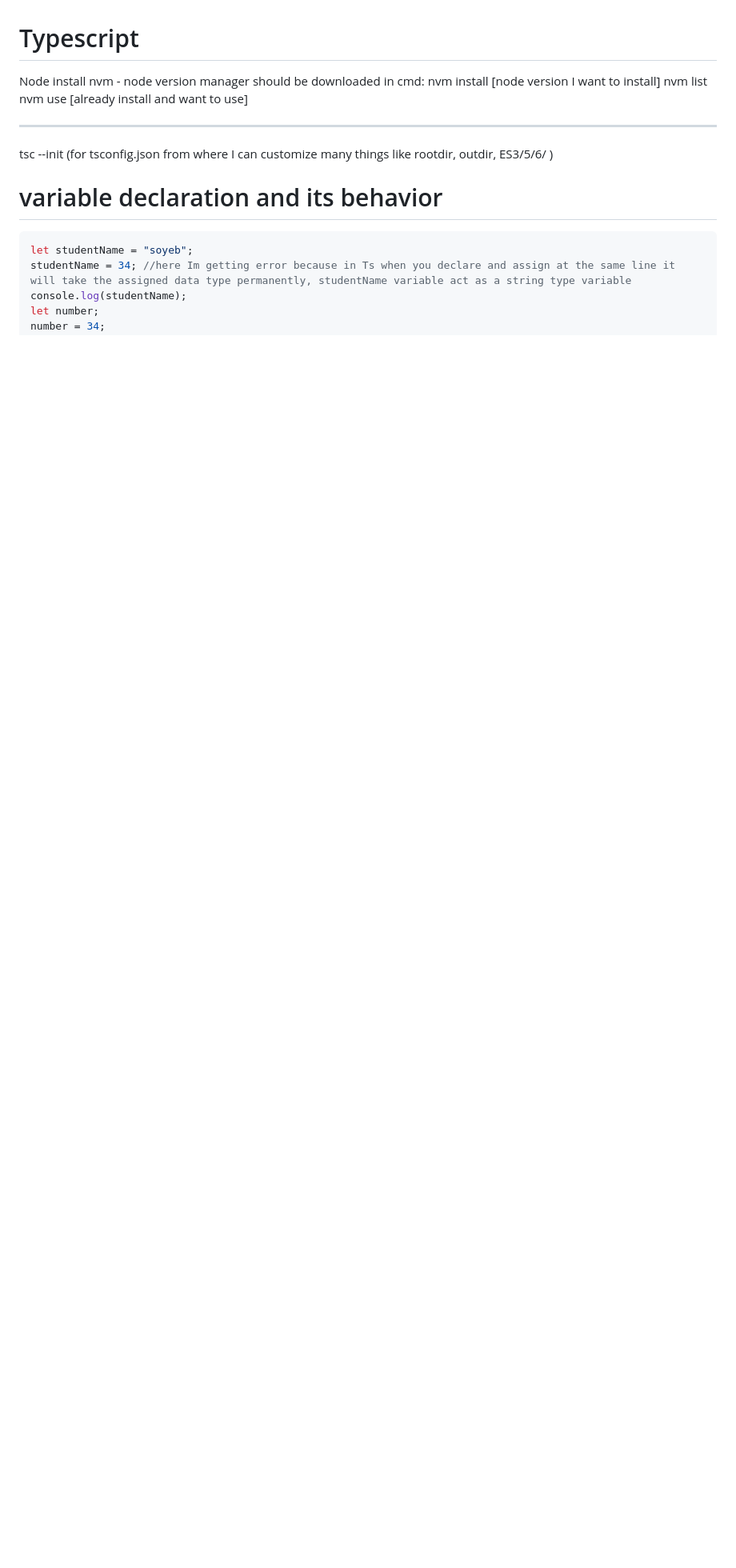
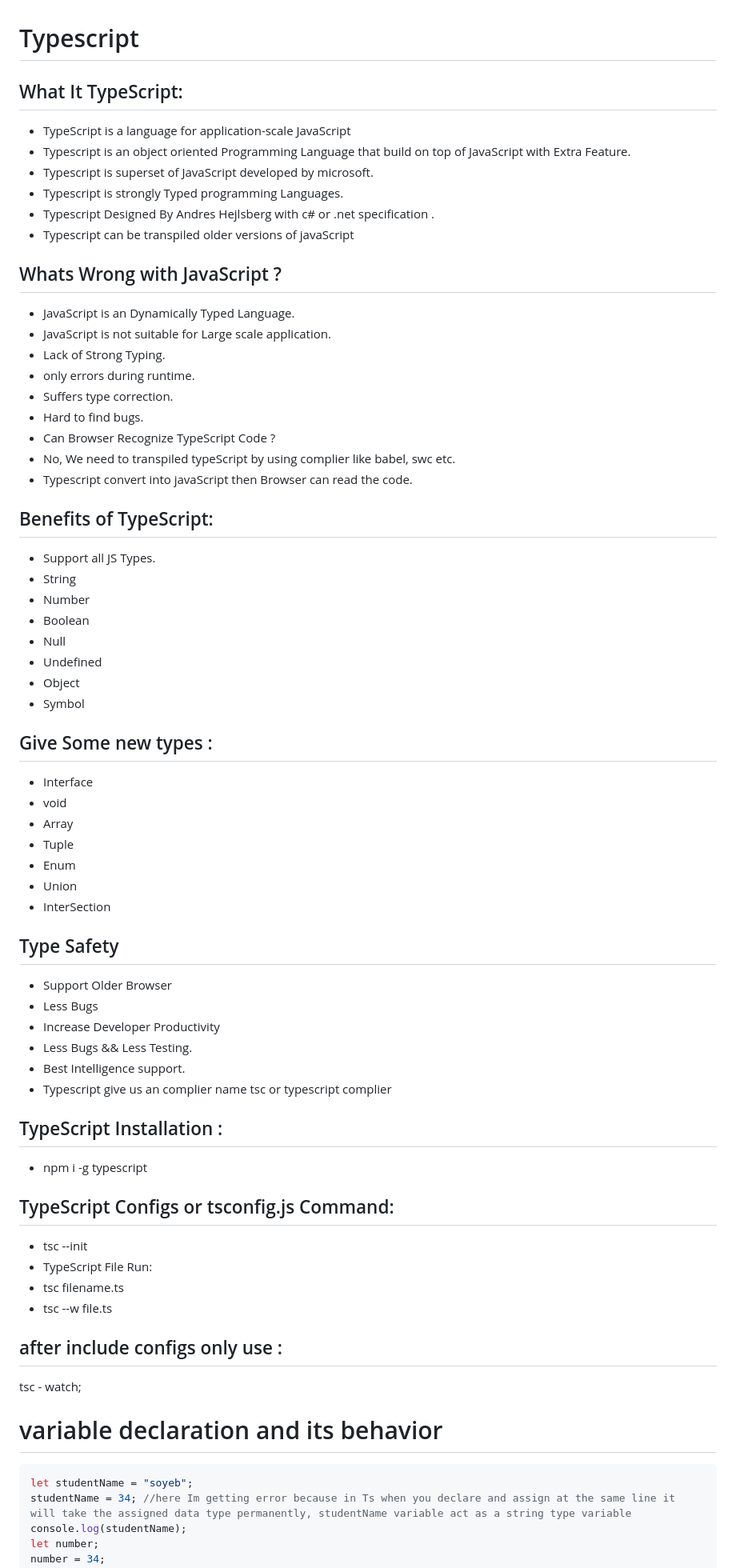
Before and after one commit to Soyebmahir/Typescript, a Markdown page: README.md, the part around the change printed below. Shown: that part at 80% size. Drawn GitHub-style; blank space fills up the shorter version.

```diff
--- a/README.md
+++ b/README.md
@@ -1,15 +1,70 @@
 # Typescript
 
-Node install
-nvm - node version manager should be downloaded
-in cmd:
-nvm install [node version I want to install]
-nvm list
-nvm use [already install and want to use]
+## What It TypeScript:
 
----
+- TypeScript is a language for application-scale JavaScript
+- Typescript is an object oriented Programming Language that build on top of JavaScript with Extra Feature.
+- Typescript is superset of JavaScript developed by microsoft.
+- Typescript is strongly Typed programming Languages.
+- Typescript Designed By Andres Hejlsberg with c# or .net specification .
+- Typescript can be transpiled older versions of javaScript
 
-tsc --init (for tsconfig.json from where I can customize many things like rootdir, outdir, ES3/5/6/ )
+## Whats Wrong with JavaScript ?
+
+- JavaScript is an Dynamically Typed Language.
+- JavaScript is not suitable for Large scale application.
+- Lack of Strong Typing.
+- only errors during runtime.
+- Suffers type correction.
+- Hard to find bugs.
+- Can Browser Recognize TypeScript Code ?
+- No, We need to transpiled typeScript by using complier like babel, swc etc.
+- Typescript convert into javaScript then Browser can read the code.
+
+## Benefits of TypeScript:
+
+- Support all JS Types.
+- String
+- Number
+- Boolean
+- Null
+- Undefined
+- Object
+- Symbol
+
+## Give Some new types :
+
+- Interface
+- void
+- Array
+- Tuple
+- Enum
+- Union
+- InterSection
+
+## Type Safety
+
+- Support Older Browser
+- Less Bugs
+- Increase Developer Productivity
+- Less Bugs && Less Testing.
+- Best Intelligence support.
+- Typescript give us an complier name tsc or typescript complier
+
+## TypeScript Installation :
+
+- npm i -g typescript
+
+## TypeScript Configs or tsconfig.js Command:
+
+- tsc --init
+- TypeScript File Run:
+- tsc filename.ts
+- tsc --w file.ts
+
+## after include configs only use :
+
+tsc - watch;
 
 # variable declaration and its behavior
 
```
Also changed, not shown: other parts of README.md (+84 -0 lines).
